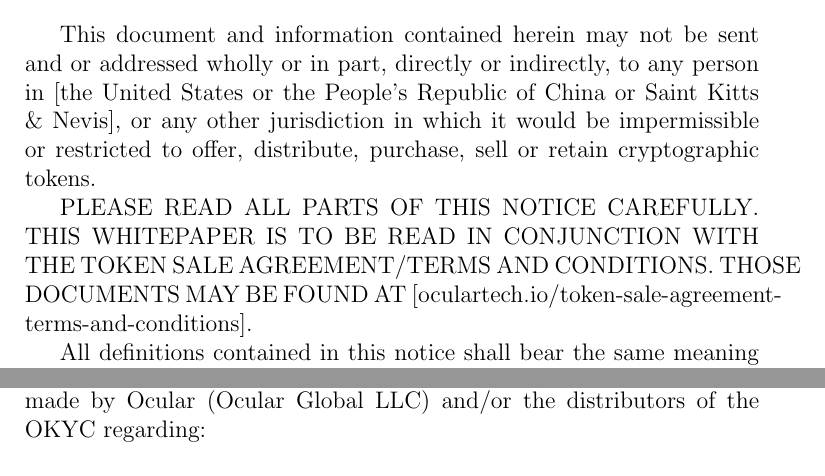
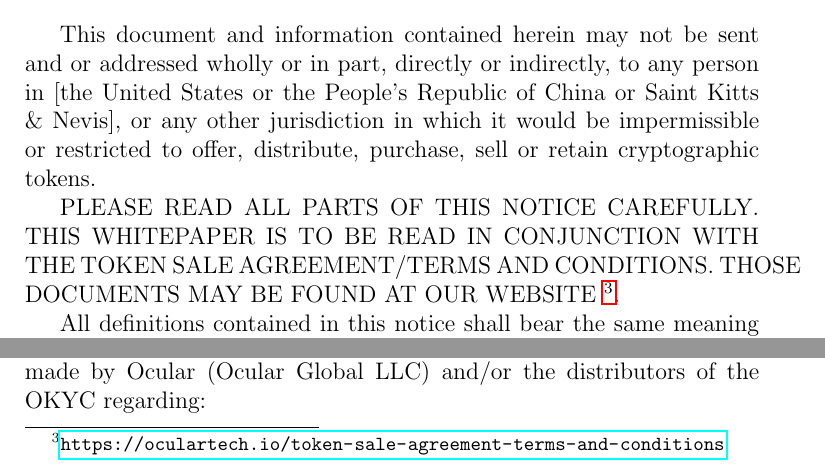
Before and after one commit to oculartech/okyc, a LaTeX paper (ocular-whitepapers.tex): two parts of page 4 of 34, joined at a grey line, cut so that both start at the same text. Compiled offline with pdfLaTeX.

Commit message:
Updated URL

```diff
--- a/ocular-whitepapers.tex
+++ b/ocular-whitepapers.tex
@@ -68,7 +68,7 @@
 \section{Important Notice}
 This document and information contained herein may not be sent and or addressed wholly or in part, directly or indirectly, to any person in [the United States or the People’s Republic of China or Saint Kitts \& Nevis], or any other jurisdiction in which it would be impermissible or restricted to offer, distribute, purchase, sell or retain cryptographic tokens.
 
-PLEASE READ ALL PARTS OF THIS NOTICE CAREFULLY. THIS WHITEPAPER IS TO BE READ IN CONJUNCTION WITH THE TOKEN SALE AGREEMENT/TERMS AND CONDITIONS. THOSE DOCUMENTS MAY BE FOUND AT [oculartech.io/token-sale-agreement-terms-and-conditions].
+PLEASE READ ALL PARTS OF THIS NOTICE CAREFULLY. THIS WHITEPAPER IS TO BE READ IN CONJUNCTION WITH THE TOKEN SALE AGREEMENT/TERMS AND CONDITIONS. THOSE DOCUMENTS MAY BE FOUND AT OUR WEBSITE \footnote{\url{https://oculartech.io/token-sale-agreement-terms-and-conditions}}.
 
 All definitions contained in this notice shall bear the same meaning as provided in the whitepaper unless stated otherwise.
 
```
Also changed, not shown: ocular-whitepapers.pdf.
